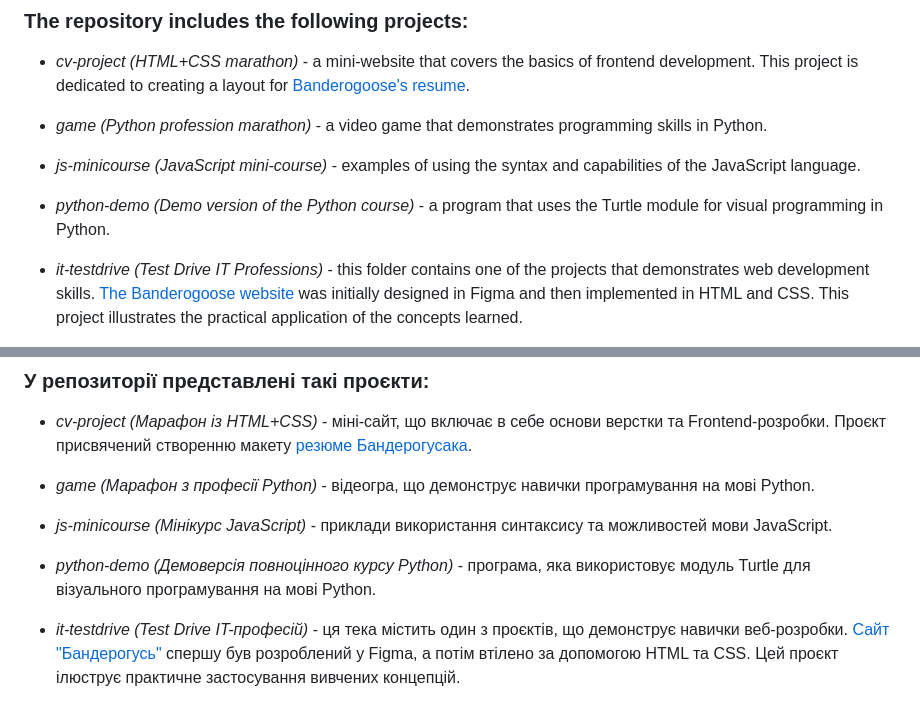
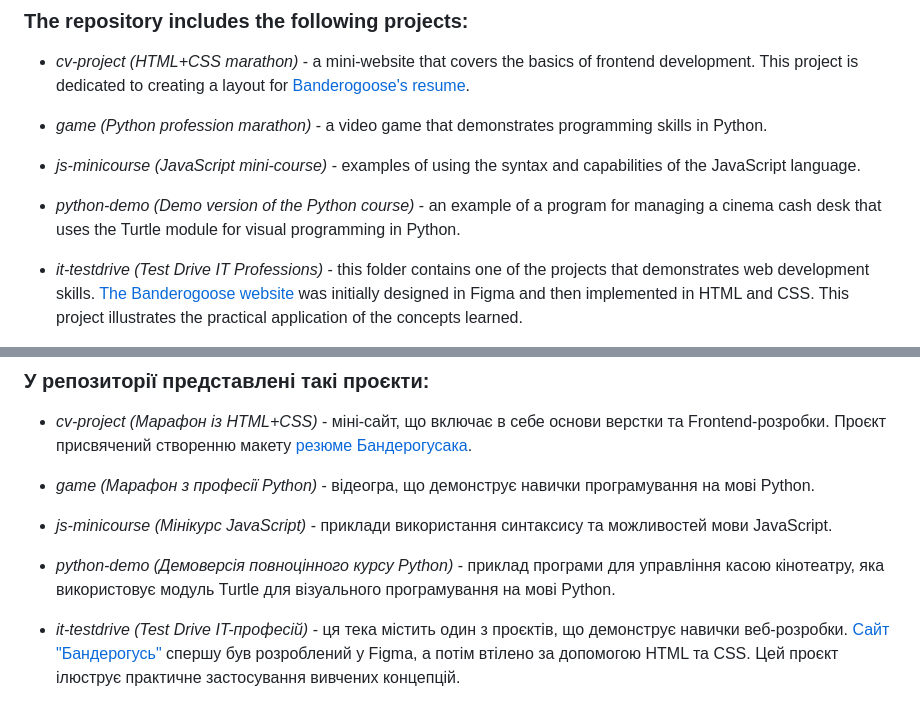
Before and after one commit to alex-nuclearboy/GoIT-marathons, a Markdown page: README.md, 2 parts joined by grey strips. Drawn GitHub-style.

Commit message:
Update the repository description

```diff
--- a/README.md
+++ b/README.md
@@ -10,7 +10,7 @@ This repository contains a collection of projects developed during the participa
 
 - _js-minicourse (JavaScript mini-course)_ - examples of using the syntax and capabilities of the JavaScript language.
 
-- _python-demo (Demo version of the Python course)_ - a program that uses the Turtle module for visual programming in Python.
+- _python-demo (Demo version of the Python course)_ - an example of a program for managing a cinema cash desk that uses the Turtle module for visual programming in Python.
 
 - _it-testdrive (Test Drive IT Professions)_ - this folder contains one of the projects that demonstrates web development skills. <a href="https://wondrous-fairy-f09f78.netlify.app/">The Banderogoose website</a> was initially designed in Figma and then implemented in HTML and CSS. This project illustrates the practical application of the concepts learned.
 
@@ -29,7 +29,7 @@ This repository contains a collection of projects developed during the participa
 
 - _js-minicourse (Мінікурс JavaScript)_ - приклади використання синтаксису та можливостей мови JavaScript.
 
-- _python-demo (Демоверсія повноцінного курсу Python)_ - програма, яка використовує модуль Turtle для візуального програмування на мові Python.
+- _python-demo (Демоверсія повноцінного курсу Python)_ - приклад програми для управління касою кінотеатру, яка використовує модуль Turtle для візуального програмування на мові Python.
 
 - _it-testdrive (Test Drive IT-професій)_ - ця тека містить один з проєктів, що демонструє навички веб-розробки. <a href="https://wondrous-fairy-f09f78.netlify.app/">Сайт "Бандерогусь"</a> спершу був розроблений у Figma, а потім втілено за допомогою HTML та CSS. Цей проєкт ілюструє практичне застосування вивчених концепцій.
 
```
